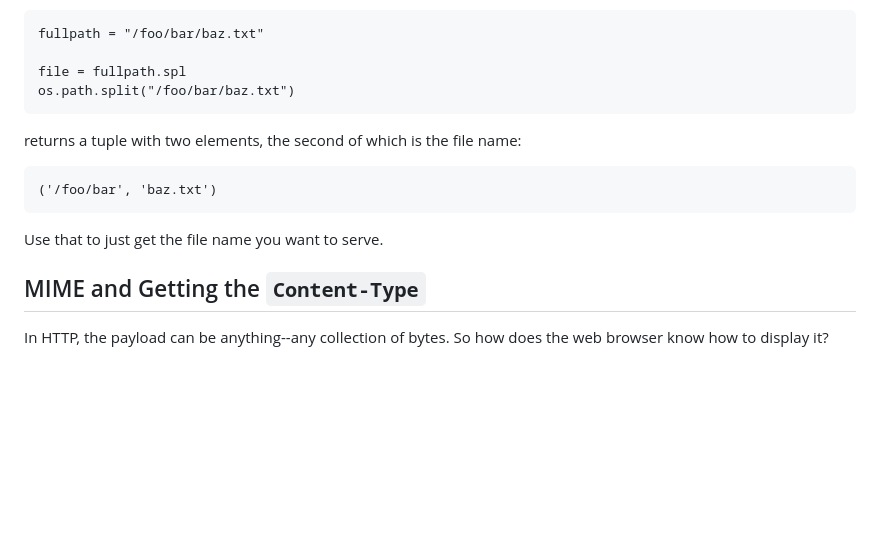
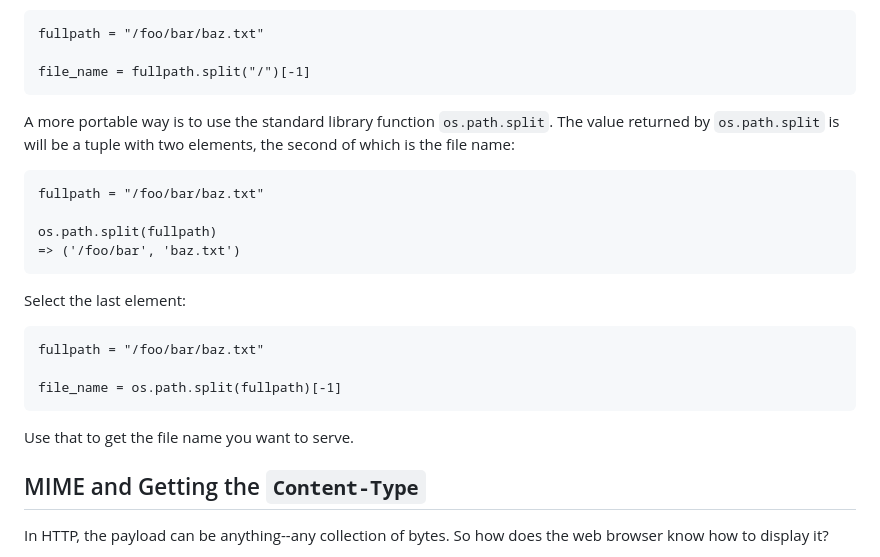
Before and after one commit to beejjorgensen/bgnet0, a Markdown page: src/bgnet0_part_0900_projecthttp2.md, the part around the change. GitHub-like rendering; blank space fills up the shorter version.

Commit message:
Fix the full path bit.

````diff
--- a/src/bgnet0_part_0900_projecthttp2.md
+++ b/src/bgnet0_part_0900_projecthttp2.md
@@ -116,17 +116,29 @@ on your path and filename, and then look at the last element.
 ``` {.py}
 fullpath = "/foo/bar/baz.txt"
 
-file = fullpath.spl
-os.path.split("/foo/bar/baz.txt")
+file_name = fullpath.split("/")[-1]
 ```
 
-returns a tuple with two elements, the second of which is the file name:
+A more portable way is to use the standard library function
+`os.path.split`. The value returned by `os.path.split` is will be a
+tuple with two elements, the second of which is the file name:
 
 ``` {.py}
-('/foo/bar', 'baz.txt')
+fullpath = "/foo/bar/baz.txt"
+
+os.path.split(fullpath)
+=> ('/foo/bar', 'baz.txt')
 ```
 
-Use that to just get the file name you want to serve.
+Select the last element:
+
+``` {.py}
+fullpath = "/foo/bar/baz.txt"
+
+file_name = os.path.split(fullpath)[-1]
+```
+
+Use that to get the file name you want to serve.
 
 ## MIME and Getting the `Content-Type`
 
````
